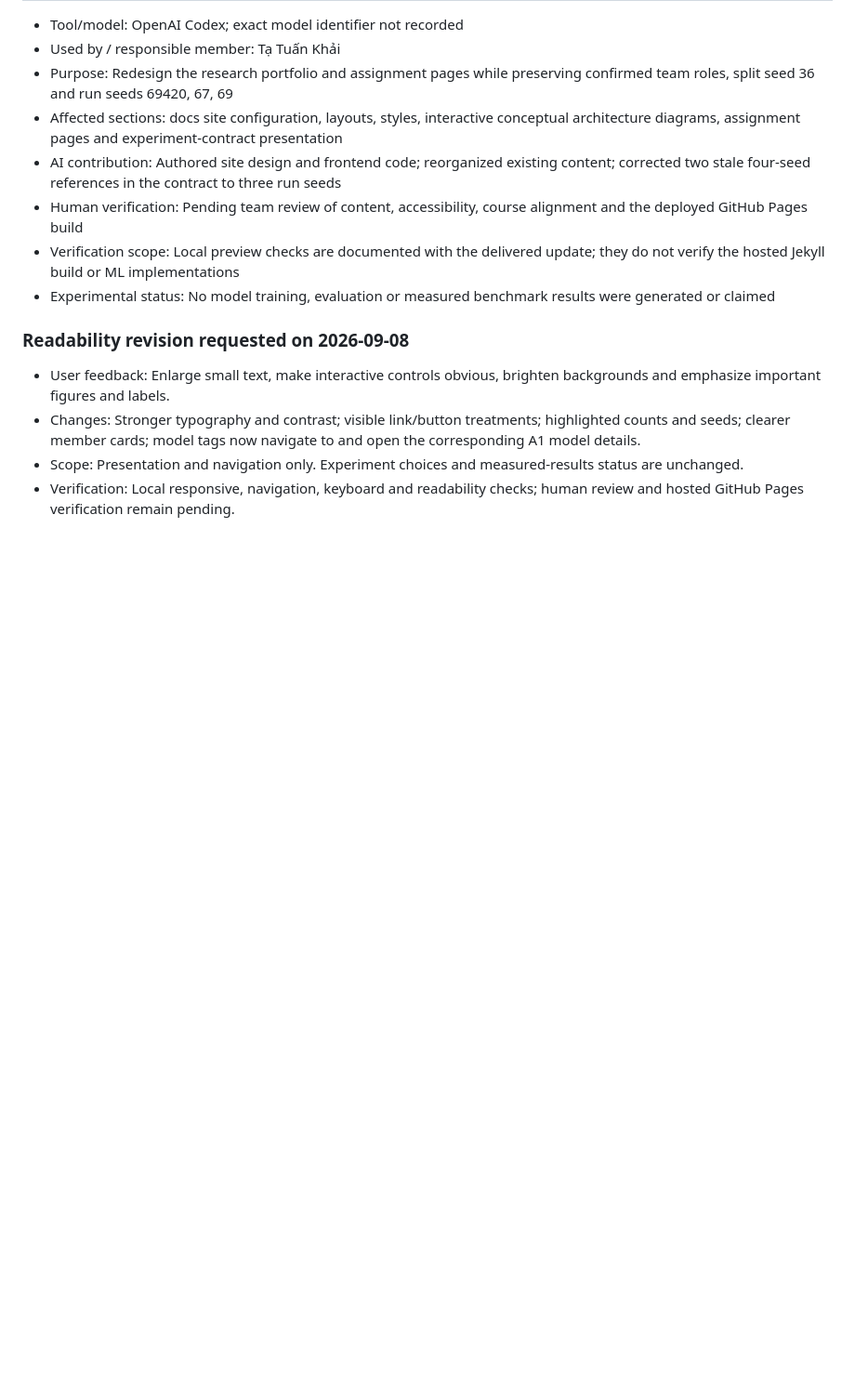
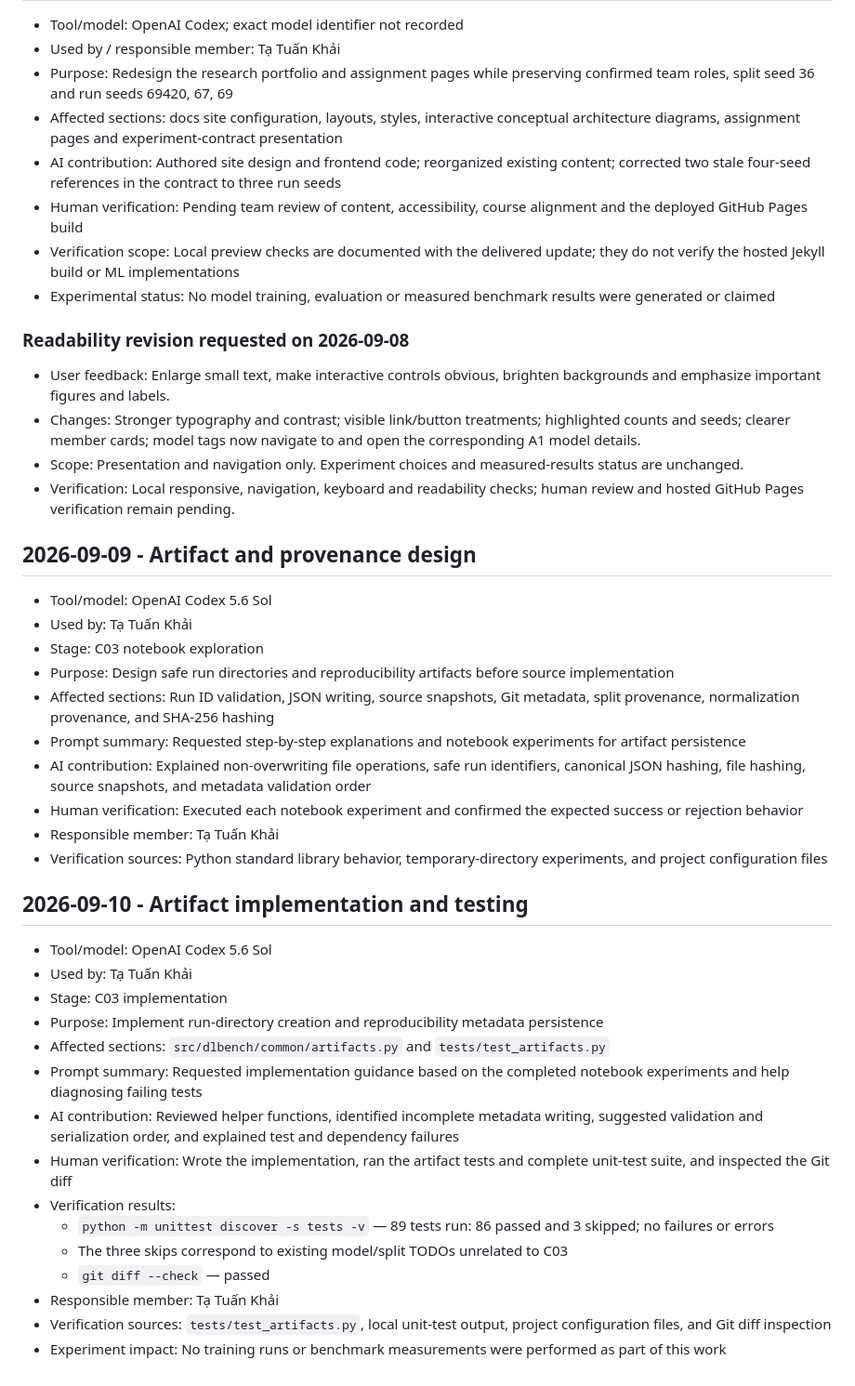
Before and after one commit to TuanKhai1210/Deep-Learning-Benchmark-Suite, a Markdown page: AI_USAGE.md, the part around the change. Shown at 93% size. GitHub-like rendering; blank space fills up the shorter version.

Commit message:
docs: record C03 artifact design and testing AI usage

```diff
--- a/AI_USAGE.md
+++ b/AI_USAGE.md
@@ -109,3 +109,34 @@
 - Changes: Stronger typography and contrast; visible link/button treatments; highlighted counts and seeds; clearer member cards; model tags now navigate to and open the corresponding A1 model details.
 - Scope: Presentation and navigation only. Experiment choices and measured-results status are unchanged.
 - Verification: Local responsive, navigation, keyboard and readability checks; human review and hosted GitHub Pages verification remain pending.
+
+## 2026-09-09 - Artifact and provenance design
+
+- Tool/model: OpenAI Codex 5.6 Sol
+- Used by: Tạ Tuấn Khải
+- Stage: C03 notebook exploration
+- Purpose: Design safe run directories and reproducibility artifacts before source implementation
+- Affected sections: Run ID validation, JSON writing, source snapshots, Git metadata, split provenance, normalization provenance, and SHA-256 hashing
+- Prompt summary: Requested step-by-step explanations and notebook experiments for artifact persistence
+- AI contribution: Explained non-overwriting file operations, safe run identifiers, canonical JSON hashing, file hashing, source snapshots, and metadata validation order
+- Human verification: Executed each notebook experiment and confirmed the expected success or rejection behavior
+- Responsible member: Tạ Tuấn Khải
+- Verification sources: Python standard library behavior, temporary-directory experiments, and project configuration files
+
+## 2026-09-10 - Artifact implementation and testing
+
+- Tool/model: OpenAI Codex 5.6 Sol
+- Used by: Tạ Tuấn Khải
+- Stage: C03 implementation
+- Purpose: Implement run-directory creation and reproducibility metadata persistence
+- Affected sections: `src/dlbench/common/artifacts.py` and `tests/test_artifacts.py`
+- Prompt summary: Requested implementation guidance based on the completed notebook experiments and help diagnosing failing tests
+- AI contribution: Reviewed helper functions, identified incomplete metadata writing, suggested validation and serialization order, and explained test and dependency failures
+- Human verification: Wrote the implementation, ran the artifact tests and complete unit-test suite, and inspected the Git diff
+- Verification results:
+  - `python -m unittest discover -s tests -v` — 89 tests run: 86 passed and 3 skipped; no failures or errors
+  - The three skips correspond to existing model/split TODOs unrelated to C03
+  - `git diff --check` — passed
+- Responsible member: Tạ Tuấn Khải
+- Verification sources: `tests/test_artifacts.py`, local unit-test output, project configuration files, and Git diff inspection
+- Experiment impact: No training runs or benchmark measurements were performed as part of this work
```
